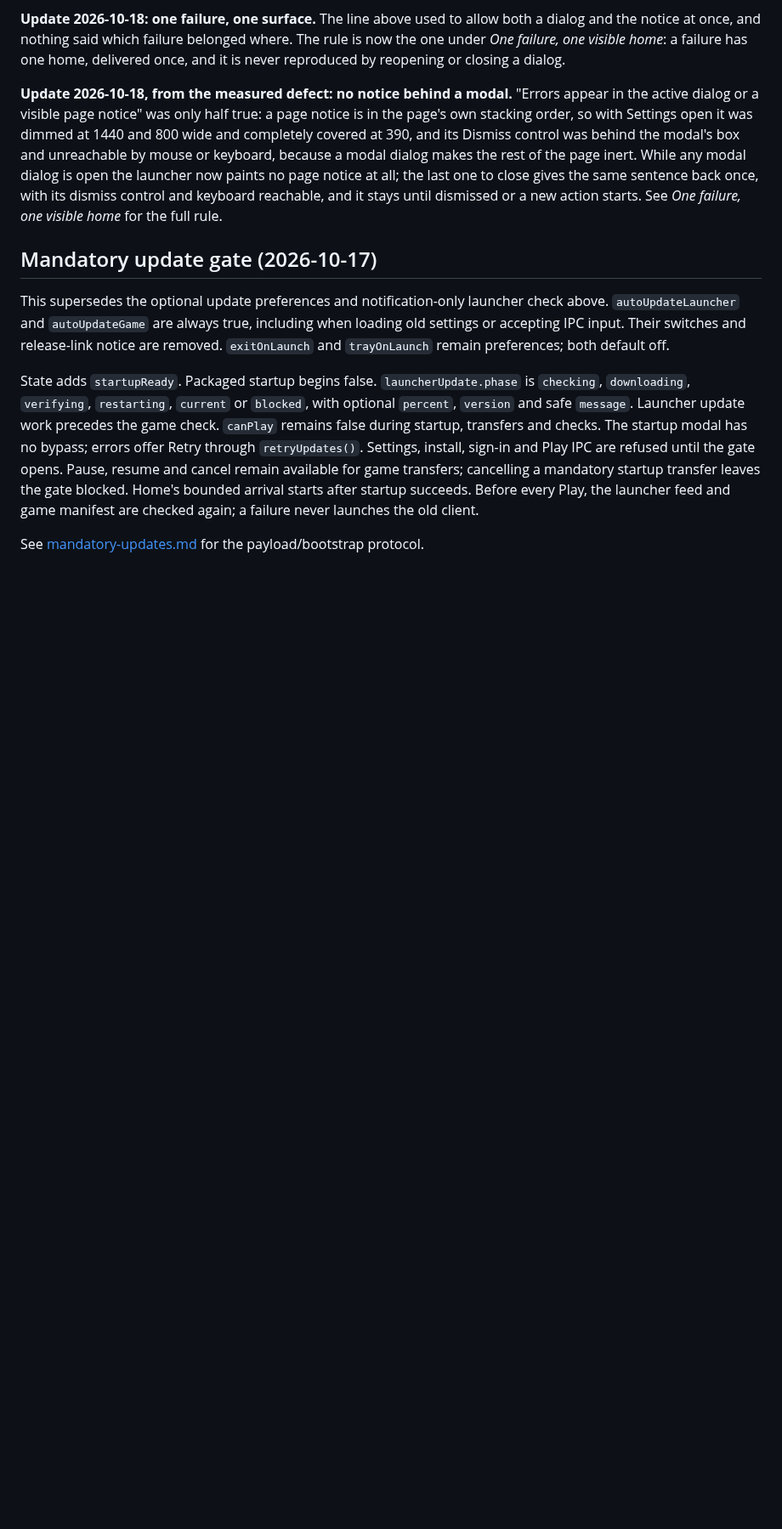
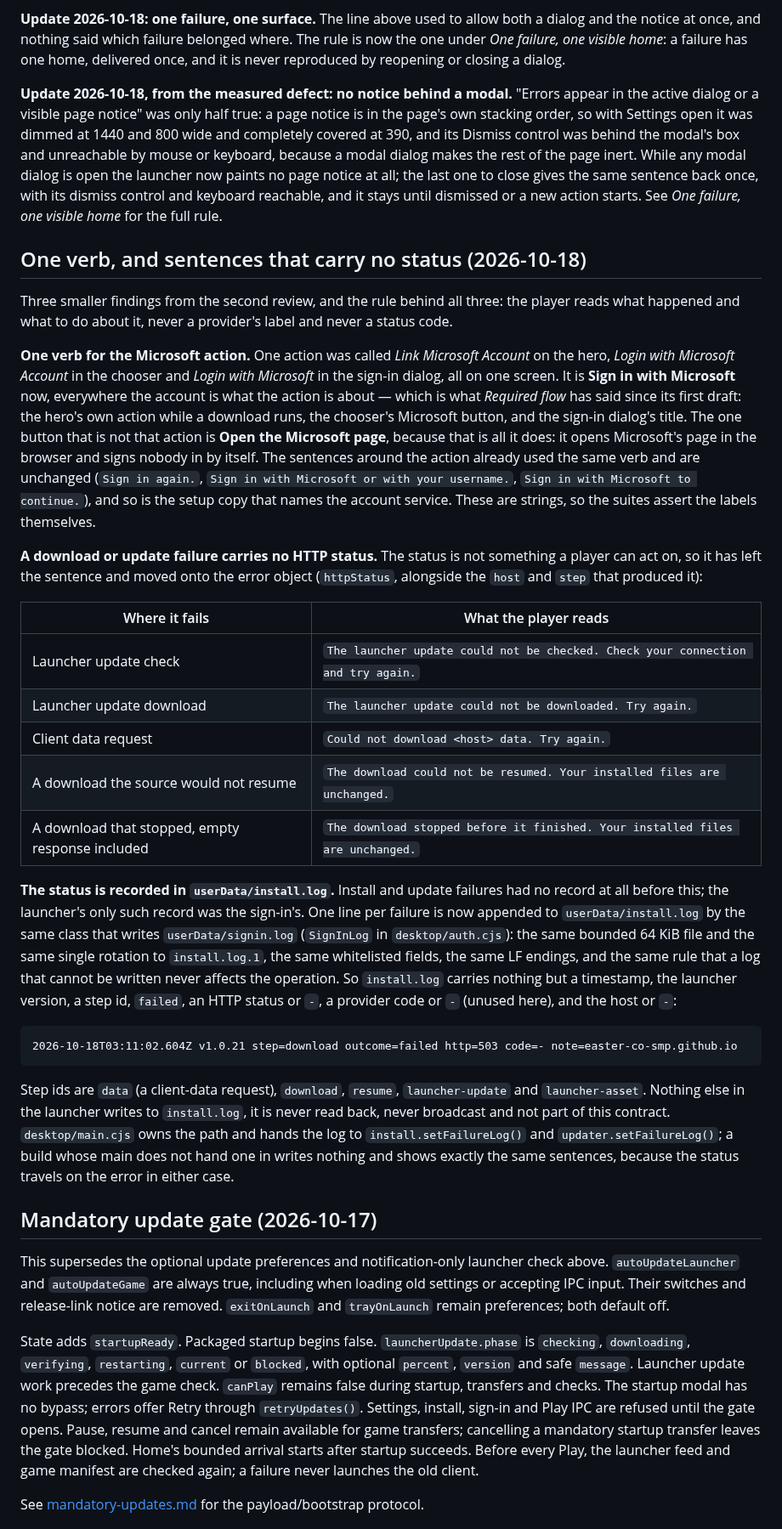
Before and after one commit to Easter-Co-SMP/easter-co-smp.github.io, a Markdown page: doc/launcher-states.md, the part around one of its changes. Shown at 85% size. Rendered like a GitHub page; blank space fills up the shorter version.

````diff
--- a/doc/launcher-states.md
+++ b/doc/launcher-states.md
@@ -947,6 +961,56 @@ notice at all; the last one to close gives the same sentence back once, with its
 dismiss control and keyboard reachable, and it stays until dismissed or a new action
 starts. See *One failure, one visible home* for the full rule.
 
+## One verb, and sentences that carry no status (2026-10-18)
+
+Three smaller findings from the second review, and the rule behind all three: the player
+reads what happened and what to do about it, never a provider's label and never a status
+code.
+
+**One verb for the Microsoft action.** One action was called *Link Microsoft Account* on
+the hero, *Login with Microsoft Account* in the chooser and *Login with Microsoft* in the
+sign-in dialog, all on one screen. It is **Sign in with Microsoft** now, everywhere the
+account is what the action is about — which is what *Required flow* has said since its
+first draft: the hero's own action while a download runs, the chooser's Microsoft button,
+and the sign-in dialog's title. The one button that is not that action is **Open the
+Microsoft page**, because that is all it does: it opens Microsoft's page in the browser
+and signs nobody in by itself. The sentences around the action already used the same verb
+and are unchanged (`Sign in again.`, `Sign in with Microsoft or with your username.`,
+`Sign in with Microsoft to continue.`), and so is the setup copy that names the account
+service. These are strings, so the suites assert the labels themselves.
+
+**A download or update failure carries no HTTP status.** The status is not something a
+player can act on, so it has left the sentence and moved onto the error object
+(`httpStatus`, alongside the `host` and `step` that produced it):
+
+| Where it fails | What the player reads |
+|---|---|
+| Launcher update check | `The launcher update could not be checked. Check your connection and try again.` |
+| Launcher update download | `The launcher update could not be downloaded. Try again.` |
+| Client data request | `Could not download <host> data. Try again.` |
+| A download the source would not resume | `The download could not be resumed. Your installed files are unchanged.` |
+| A download that stopped, empty response included | `The download stopped before it finished. Your installed files are unchanged.` |
+
+**The status is recorded in `userData/install.log`.** Install and update failures had no
+record at all before this; the launcher's only such record was the sign-in's. One line per
+failure is now appended to `userData/install.log` by the same class that writes
+`userData/signin.log` (`SignInLog` in `desktop/auth.cjs`): the same bounded 64 KiB file and
+the same single rotation to `install.log.1`, the same whitelisted fields, the same LF
+endings, and the same rule that a log that cannot be written never affects the operation.
+So `install.log` carries nothing but a timestamp, the launcher version, a step id, `failed`,
+an HTTP status or `-`, a provider code or `-` (unused here), and the host or `-`:
+
+```
+2026-10-18T03:11:02.604Z v1.0.21 step=download outcome=failed http=503 code=- note=easter-co-smp.github.io
+```
+
+Step ids are `data` (a client-data request), `download`, `resume`, `launcher-update` and
+`launcher-asset`. Nothing else in the launcher writes to `install.log`, it is never read
+back, never broadcast and not part of this contract. `desktop/main.cjs` owns the path and
+hands the log to `install.setFailureLog()` and `updater.setFailureLog()`; a build whose
+main does not hand one in writes nothing and shows exactly the same sentences, because the
+status travels on the error in either case.
+
 ## Mandatory update gate (2026-10-17)
 
 This supersedes the optional update preferences and notification-only launcher check above.
````
Also changed, not shown: other parts of doc/launcher-states.md (+24 -10 lines).
